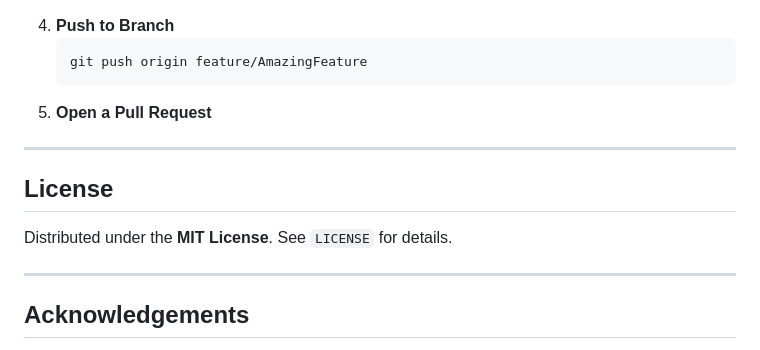
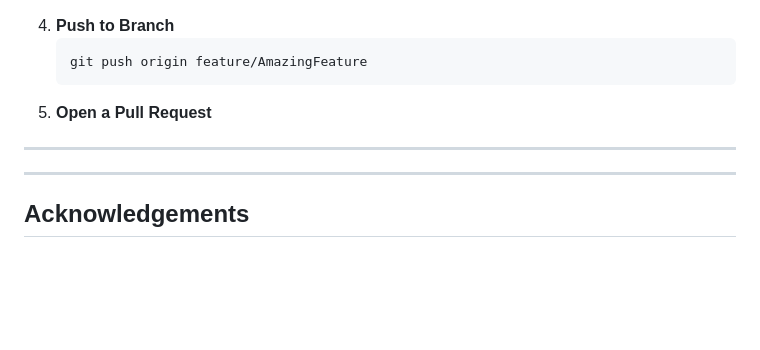
Before and after one commit to adityanair212/equitable-skin-disease-diagnosis, a Markdown page: README.md, the part around the change. GitHub-like rendering; blank space fills up the shorter version.

```diff
--- a/README.md
+++ b/README.md
@@ -155,9 +155,6 @@ Contributions are welcome! To contribute:
 
 ---
 
-## License
-Distributed under the **MIT License**. See `LICENSE` for details.
-
 ---
 
 ## Acknowledgements
```
